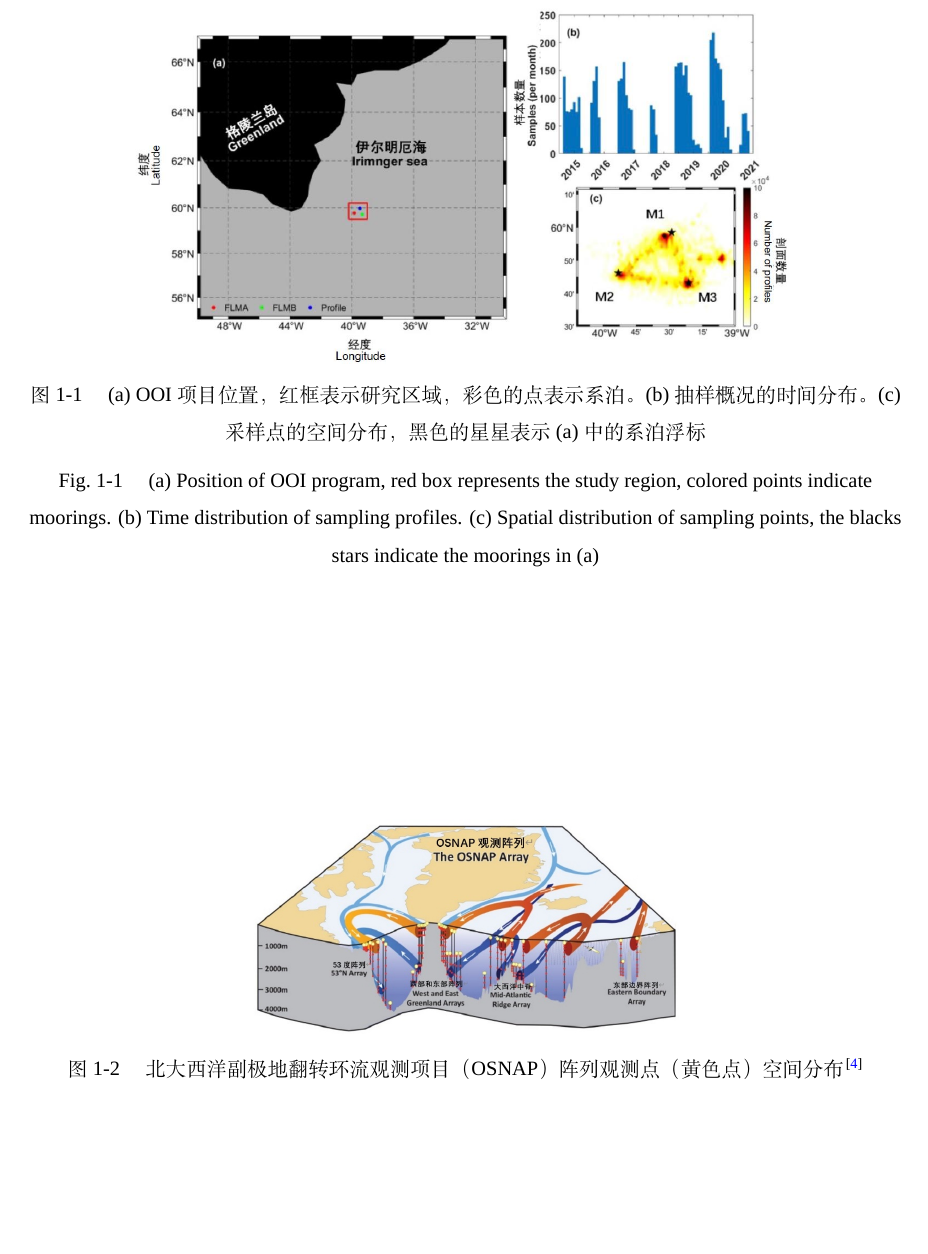
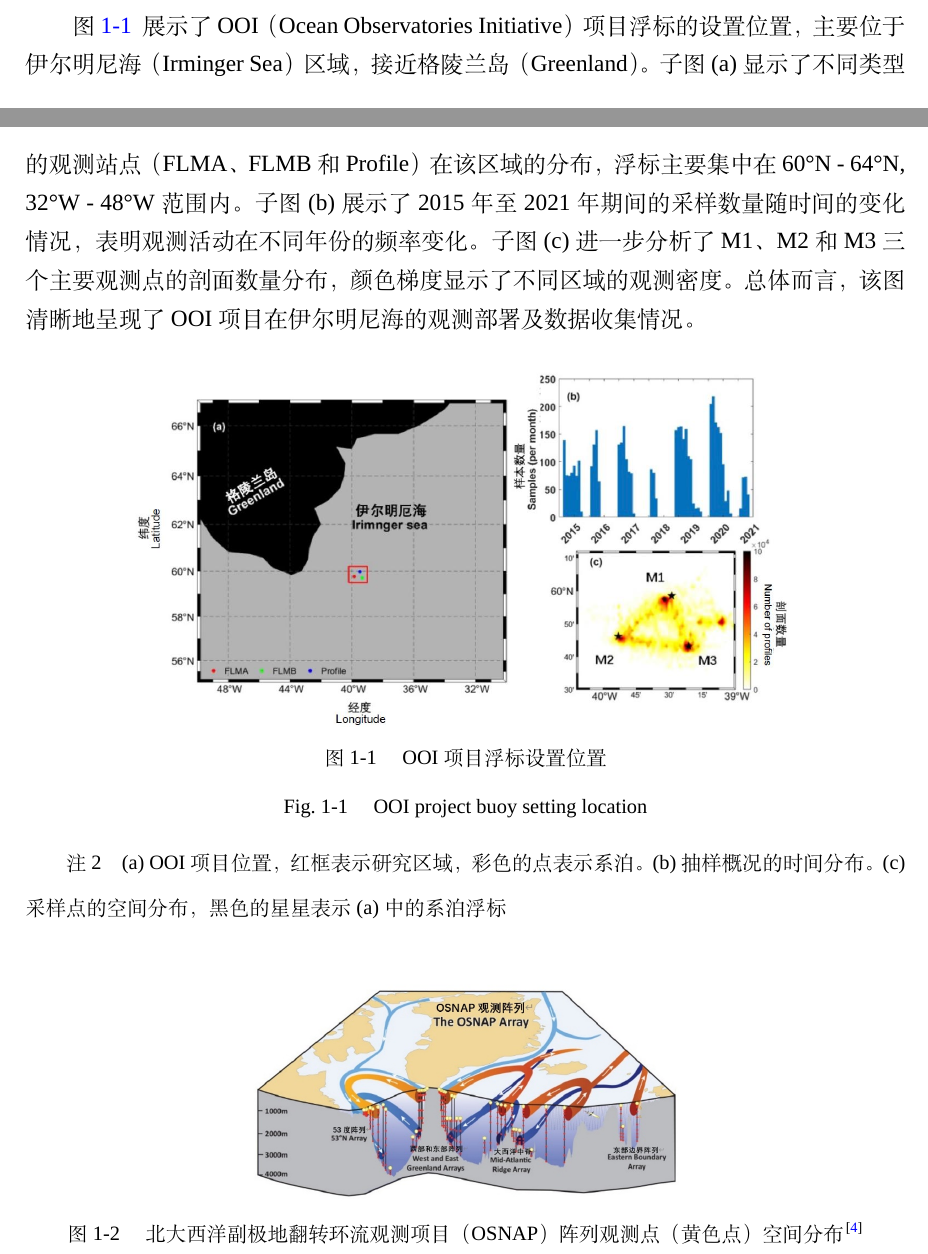
Before and after one commit to fansuregrin/OUC-LaTex-master, a LaTeX thesis (main.tex, which reads contents/chapter_01.tex): part of page 15 of 24 before the commit and two parts of pages 14 and 15 of 24 after it, the two joined at a grey line, cut at the place of the change, the shorter picture padded with empty space. Compiled offline with XeLaTeX; a missing font is replaced by an installed copy or a similar font; a LaTeX package or settings file that is missing is left out.

Commit message:
feat: 更新示例内容第1章

```diff
--- a/contents/chapter_01.tex
+++ b/contents/chapter_01.tex
@@ -45,11 +45,22 @@ Wunsch 和 Ferrari 在 2004 年回顾性的工作指出\cite{Wunsch2004VERTICALM
 能量串级概念来源于前苏联科学家Kolmogorov在谱方法基础上针对湍流研究的奠基性的工作，
 指能量跨尺度转移过程……
 
+图 \ref{fig:study-area} 展示了 OOI（Ocean Observatories Initiative）项目浮标的设置位置，
+主要位于伊尔明尼海（Irminger Sea）区域，接近格陵兰岛（Greenland）。
+子图 (a) 显示了不同类型的观测站点（FLMA、FLMB 和 Profile）在该区域的分布，
+浮标主要集中在 60°N - 64°N, 32°W - 48°W 范围内。
+子图 (b) 展示了 2015 年至 2021 年期间的采样数量随时间的变化情况，
+表明观测活动在不同年份的频率变化。
+子图 (c) 进一步分析了 M1、M2 和 M3 三个主要观测点的剖面数量分布，
+颜色梯度显示了不同区域的观测密度。
+总体而言，该图清晰地呈现了 OOI 项目在伊尔明尼海的观测部署及数据收集情况。
+
 \begin{figure}[htbp]
   \centering
   \includegraphics[width=0.8\linewidth]{img/fig_1_1_study_area.jpg}
-  \figurecaption{(a) OOI项目位置，红框表示研究区域，彩色的点表示系泊。(b) 抽样概况的时间分布。(c) 采样点的空间分布，黑色的星星表示(a)中的系泊浮标}{(a) Position of OOI program, red box represents the study region, colored points indicate moorings. (b) Time distribution of sampling profiles. (c) Spatial distribution of sampling points, the blacks stars indicate the moorings in (a)}
-  \label{fig:enter-label-1}
+  \figurecaption{OOI项目浮标设置位置}{OOI project buoy setting location}
+  \label{fig:study-area}
+  \desc{(a) OOI项目位置，红框表示研究区域，彩色的点表示系泊。(b) 抽样概况的时间分布。(c) 采样点的空间分布，黑色的星星表示(a)中的系泊浮标}
 \end{figure}
 
 \begin{figure}[htbp]
```
